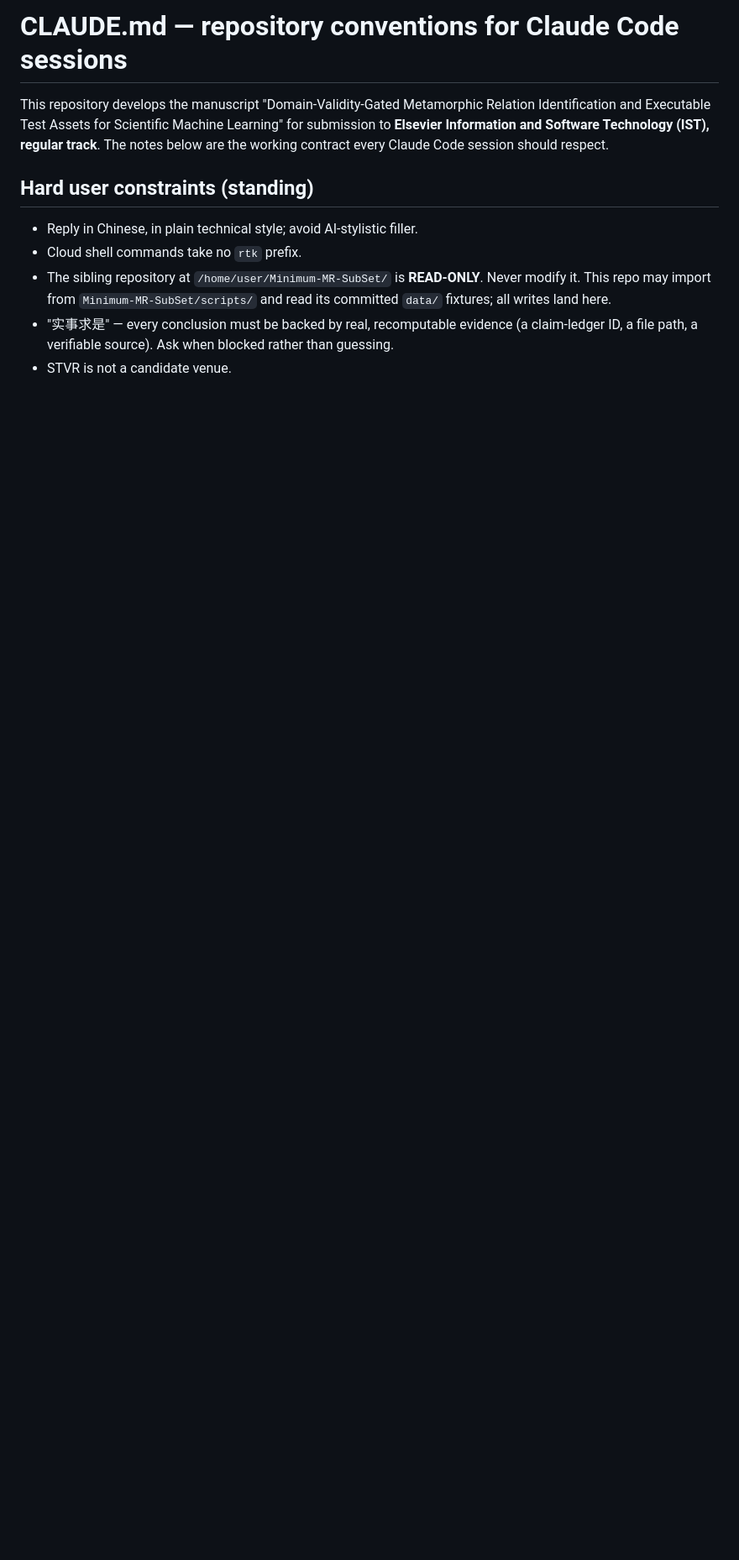
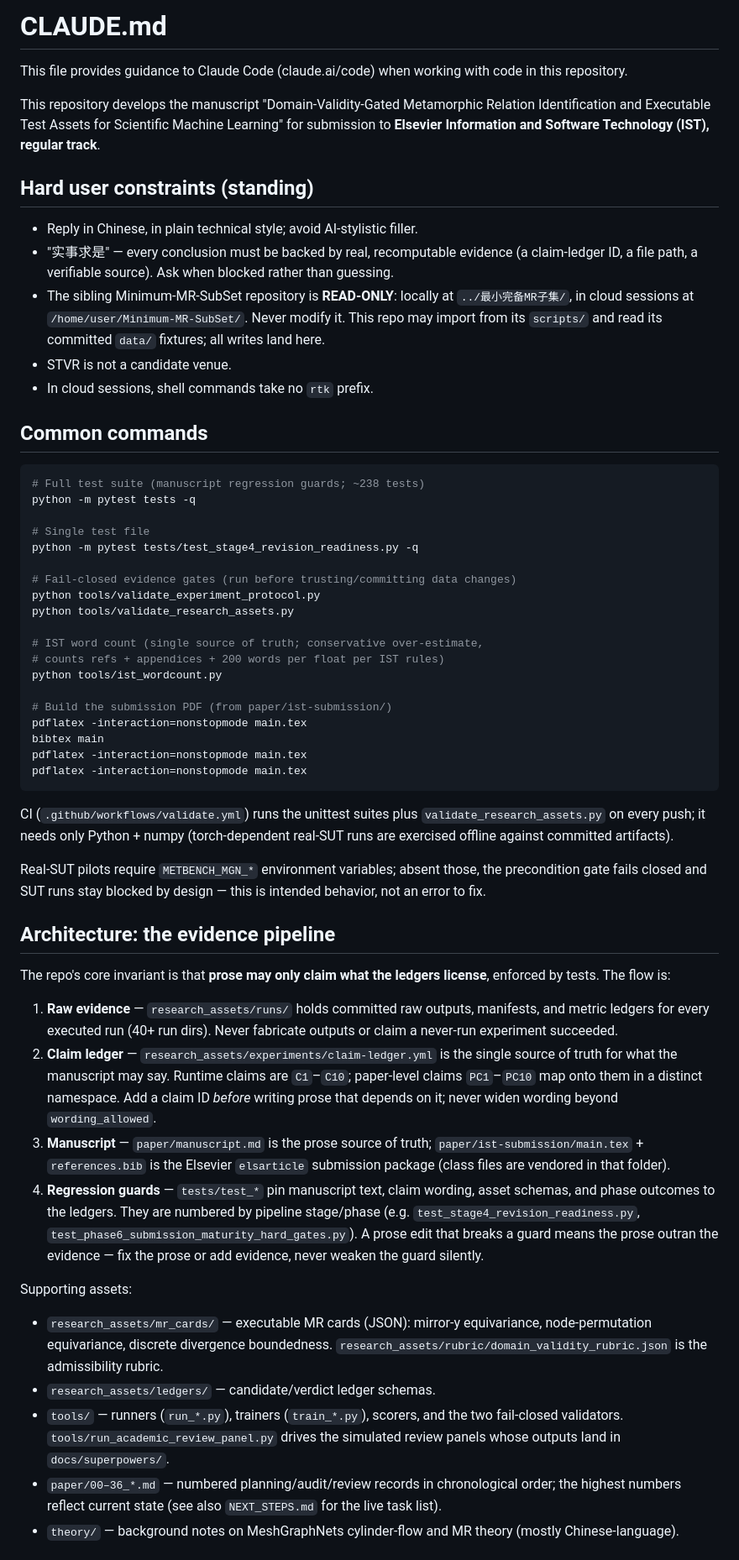
Before and after one commit to meng004/Domain-Validity-Gated-MR-for-SciML, a Markdown page: CLAUDE.md, the part around one of its changes. Shown at 84% size. Rendered like a GitHub page; blank space fills up the shorter version.

Commit message:
chore: commit pending CLAUDE.md project-instructions update
Finalizes the working-tree CLAUDE.md (project collaboration rules: hard
constraints, common commands, evidence-pipeline architecture, IST venue
requirements) that was present in the working tree throughout this session.
No code or manuscript change. CLAUDE-FABLE-5.md is left untracked by design
(local scratch, not repository content).

Co-Authored-By: Claude Opus 4.8 (1M context) <noreply@anthropic.com>

````diff
--- a/CLAUDE.md
+++ b/CLAUDE.md
@@ -1,19 +1,94 @@
-# CLAUDE.md — repository conventions for Claude Code sessions
+# CLAUDE.md
+
+This file provides guidance to Claude Code (claude.ai/code) when working with code in this repository.
 
 This repository develops the manuscript "Domain-Validity-Gated Metamorphic
 Relation Identification and Executable Test Assets for Scientific Machine
 Learning" for submission to **Elsevier Information and Software Technology
-(IST), regular track**. The notes below are the working contract every Claude
-Code session should respect.
+(IST), regular track**.
 
 ## Hard user constraints (standing)
 
 - Reply in Chinese, in plain technical style; avoid AI-stylistic filler.
-- Cloud shell commands take no `rtk` prefix.
-- The sibling repository at `/home/user/Minimum-MR-SubSet/` is **READ-ONLY**.
-  Never modify it. This repo may import from `Minimum-MR-SubSet/scripts/` and
-  read its committed `data/` fixtures; all writes land here.
 - "实事求是" — every conclusion must be backed by real, recomputable evidence
   (a claim-ledger ID, a file path, a verifiable source). Ask when blocked
   rather than guessing.
+- The sibling Minimum-MR-SubSet repository is **READ-ONLY**: locally at
+  `../最小完备MR子集/`, in cloud sessions at `/home/user/Minimum-MR-SubSet/`.
+  Never modify it. This repo may import from its `scripts/` and read its
+  committed `data/` fixtures; all writes land here.
 - STVR is not a candidate venue.
+- In cloud sessions, shell commands take no `rtk` prefix.
+
+## Common commands
+
+```bash
+# Full test suite (manuscript regression guards; ~238 tests)
+python -m pytest tests -q
+
+# Single test file
+python -m pytest tests/test_stage4_revision_readiness.py -q
+
+# Fail-closed evidence gates (run before trusting/committing data changes)
+python tools/validate_experiment_protocol.py
+python tools/validate_research_assets.py
+
+# IST word count (single source of truth; conservative over-estimate,
+# counts refs + appendices + 200 words per float per IST rules)
+python tools/ist_wordcount.py
+
+# Build the submission PDF (from paper/ist-submission/)
+pdflatex -interaction=nonstopmode main.tex
+bibtex main
+pdflatex -interaction=nonstopmode main.tex
+pdflatex -interaction=nonstopmode main.tex
+```
+
+CI (`.github/workflows/validate.yml`) runs the unittest suites plus
+`validate_research_assets.py` on every push; it needs only Python + numpy
+(torch-dependent real-SUT runs are exercised offline against committed
+artifacts).
+
+Real-SUT pilots require `METBENCH_MGN_*` environment variables; absent
+those, the precondition gate fails closed and SUT runs stay blocked by
+design — this is intended behavior, not an error to fix.
+
+## Architecture: the evidence pipeline
+
+The repo's core invariant is that **prose may only claim what the ledgers
+license**, enforced by tests. The flow is:
+
+1. **Raw evidence** — `research_assets/runs/` holds committed raw outputs,
+   manifests, and metric ledgers for every executed run (40+ run dirs).
+   Never fabricate outputs or claim a never-run experiment succeeded.
+2. **Claim ledger** — `research_assets/experiments/claim-ledger.yml` is the
+   single source of truth for what the manuscript may say. Runtime claims
+   are `C1`–`C10`; paper-level claims `PC1`–`PC10` map onto them in a
+   distinct namespace. Add a claim ID *before* writing prose that depends on
+   it; never widen wording beyond `wording_allowed`.
+3. **Manuscript** — `paper/manuscript.md` is the prose source of truth;
+   `paper/ist-submission/main.tex` + `references.bib` is the Elsevier
+   `elsarticle` submission package (class files are vendored in that folder).
+4. **Regression guards** — `tests/test_*` pin manuscript text, claim
+   wording, asset schemas, and phase outcomes to the ledgers. They are
+   numbered by pipeline stage/phase (e.g. `test_stage4_revision_readiness.py`,
+   `test_phase6_submission_maturity_hard_gates.py`). A prose edit that
+   breaks a guard means the prose outran the evidence — fix the prose or
+   add evidence, never weaken the guard silently.
+
+Supporting assets:
+
+- `research_assets/mr_cards/` — executable MR cards (JSON): mirror-y
+  equivariance, node-permutation equivariance, discrete divergence
+  boundedness. `research_assets/rubric/domain_validity_rubric.json` is the
+  admissibility rubric.
+- `research_assets/ledgers/` — candidate/verdict ledger schemas.
+- `tools/` — runners (`run_*.py`), trainers (`train_*.py`), scorers, and the
+  two fail-closed validators. `tools/run_academic_review_panel.py` drives
+  the simulated review panels whose outputs land in `docs/superpowers/`.
+- `paper/00–36_*.md` — numbered planning/audit/review records in
+  chronological order; the highest numbers reflect current state (see also
+  `NEXT_STEPS.md` for the live task list).
+- `theory/` — background notes on MeshGraphNets cylinder-flow and MR theory
+  (mostly Chinese-language).
+
````
Also changed, not shown: other parts of CLAUDE.md (+26 -26 lines).
